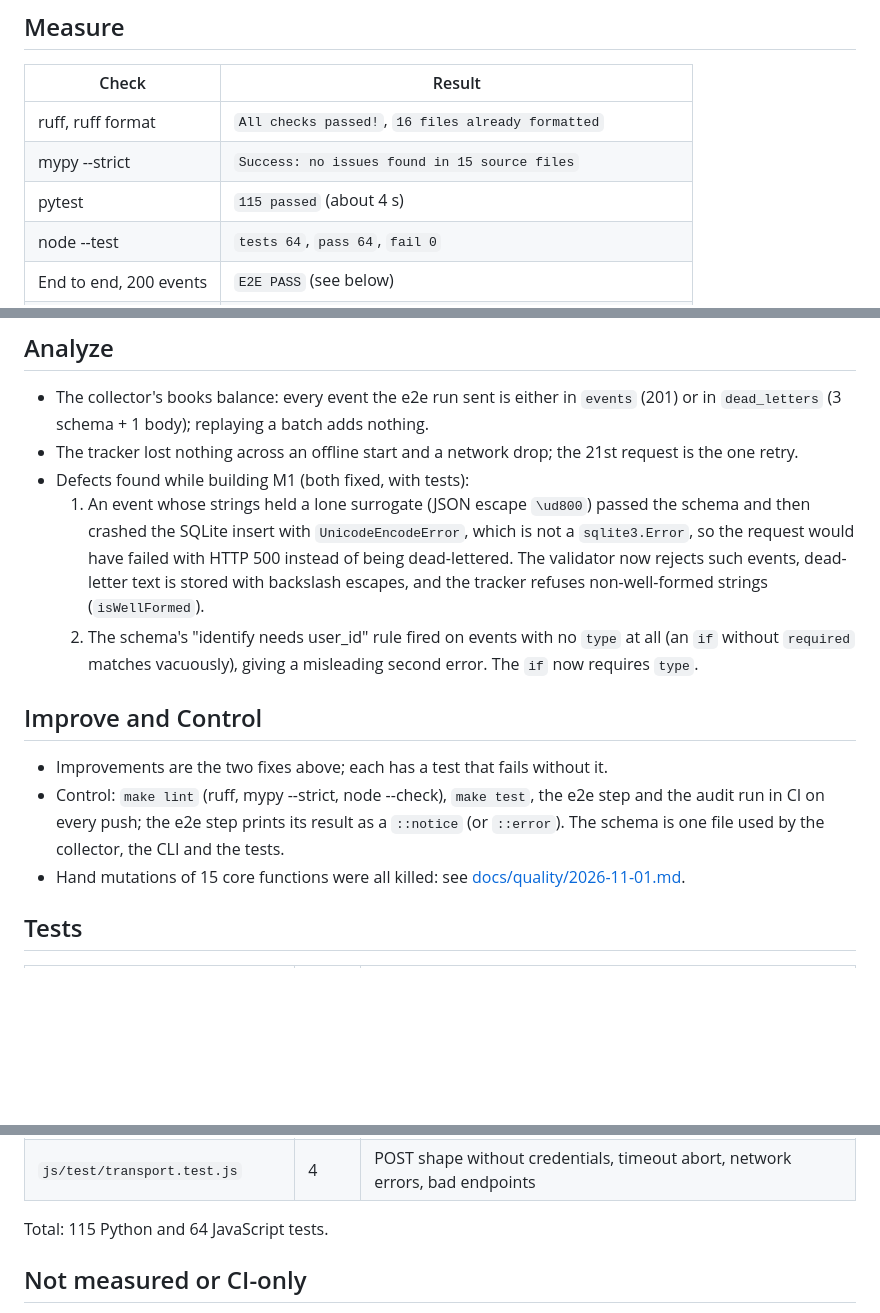
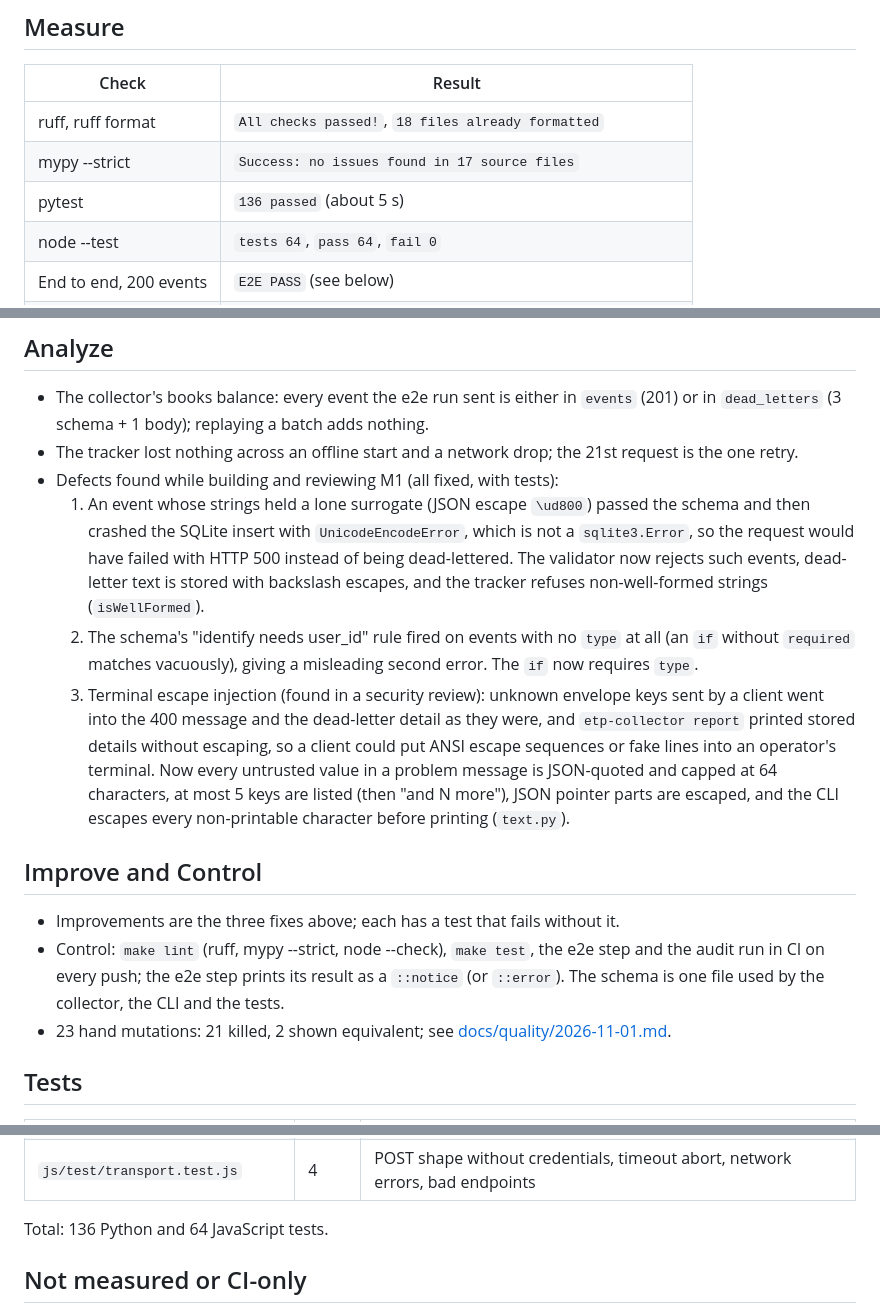
Before and after one commit to EquinoxWN/event-tracking-pipeline, a Markdown page: docs/results/m1.md, 3 parts joined by grey strips. GitHub-like rendering; blank space fills up the shorter version.

```diff
--- a/docs/results/m1.md
+++ b/docs/results/m1.md
@@ -22,9 +22,9 @@ The full check ran twice with the same result.
 
 | Check | Result |
 |---|---|
-| ruff, ruff format | `All checks passed!`, `16 files already formatted` |
-| mypy --strict | `Success: no issues found in 15 source files` |
-| pytest | `115 passed` (about 4 s) |
+| ruff, ruff format | `All checks passed!`, `18 files already formatted` |
+| mypy --strict | `Success: no issues found in 17 source files` |
+| pytest | `136 passed` (about 5 s) |
 | node --test | `tests 64`, `pass 64`, `fail 0` |
 | End to end, 200 events | `E2E PASS` (see below) |
 | pip-audit | `No known vulnerabilities found` |
@@ -53,7 +53,7 @@ pattern, `/name` does not match the name pattern, `/timestamp` is not a calendar
   `dead_letters` (3 schema + 1 body); replaying a batch adds nothing.
 - The tracker lost nothing across an offline start and a network drop; the 21st request is the one
   retry.
-- Defects found while building M1 (both fixed, with tests):
+- Defects found while building and reviewing M1 (all fixed, with tests):
   1. An event whose strings held a lone surrogate (JSON escape `\ud800`) passed the schema and then
      crashed the SQLite insert with `UnicodeEncodeError`, which is not a `sqlite3.Error`, so the
      request would have failed with HTTP 500 instead of being dead-lettered. The validator now
@@ -62,14 +62,21 @@ pattern, `/name` does not match the name pattern, `/timestamp` is not a calendar
   2. The schema's "identify needs user_id" rule fired on events with no `type` at all (an `if`
      without `required` matches vacuously), giving a misleading second error. The `if` now requires
      `type`.
+  3. Terminal escape injection (found in a security review): unknown envelope keys sent by a
+     client went into the 400 message and the dead-letter detail as they were, and
+     `etp-collector report` printed stored details without escaping, so a client could put ANSI
+     escape sequences or fake lines into an operator's terminal. Now every untrusted value in a
+     problem message is JSON-quoted and capped at 64 characters, at most 5 keys are listed (then
+     "and N more"), JSON pointer parts are escaped, and the CLI escapes every non-printable
+     character before printing (`text.py`).
 
 ## Improve and Control
 
-- Improvements are the two fixes above; each has a test that fails without it.
+- Improvements are the three fixes above; each has a test that fails without it.
 - Control: `make lint` (ruff, mypy --strict, node --check), `make test`, the e2e step and the audit
   run in CI on every push; the e2e step prints its result as a `::notice` (or `::error`). The schema
   is one file used by the collector, the CLI and the tests.
-- Hand mutations of 15 core functions were all killed: see
+- 23 hand mutations: 21 killed, 2 shown equivalent; see
   [docs/quality/2026-11-01.md](../quality/2026-11-01.md).
 
 ## Tests
@@ -87,7 +95,7 @@ pattern, `/name` does not match the name pattern, `/timestamp` is not a calendar
 | `js/test/backoff.test.js` | 4 | Exponential growth, cap, jitter range, invalid arguments |
 | `js/test/transport.test.js` | 4 | POST shape without credentials, timeout abort, network errors, bad endpoints |
 
-Total: 115 Python and 64 JavaScript tests.
+Total: 136 Python and 64 JavaScript tests.
 
 ## Not measured or CI-only
 
```
Also changed, not shown: other parts of docs/results/m1.md (+1 -0 lines), README.md (+9 -6 lines), docs/quality/2026-11-01.md (+13 -4 lines), docs/proof/tests.jpg, 6 other files.
